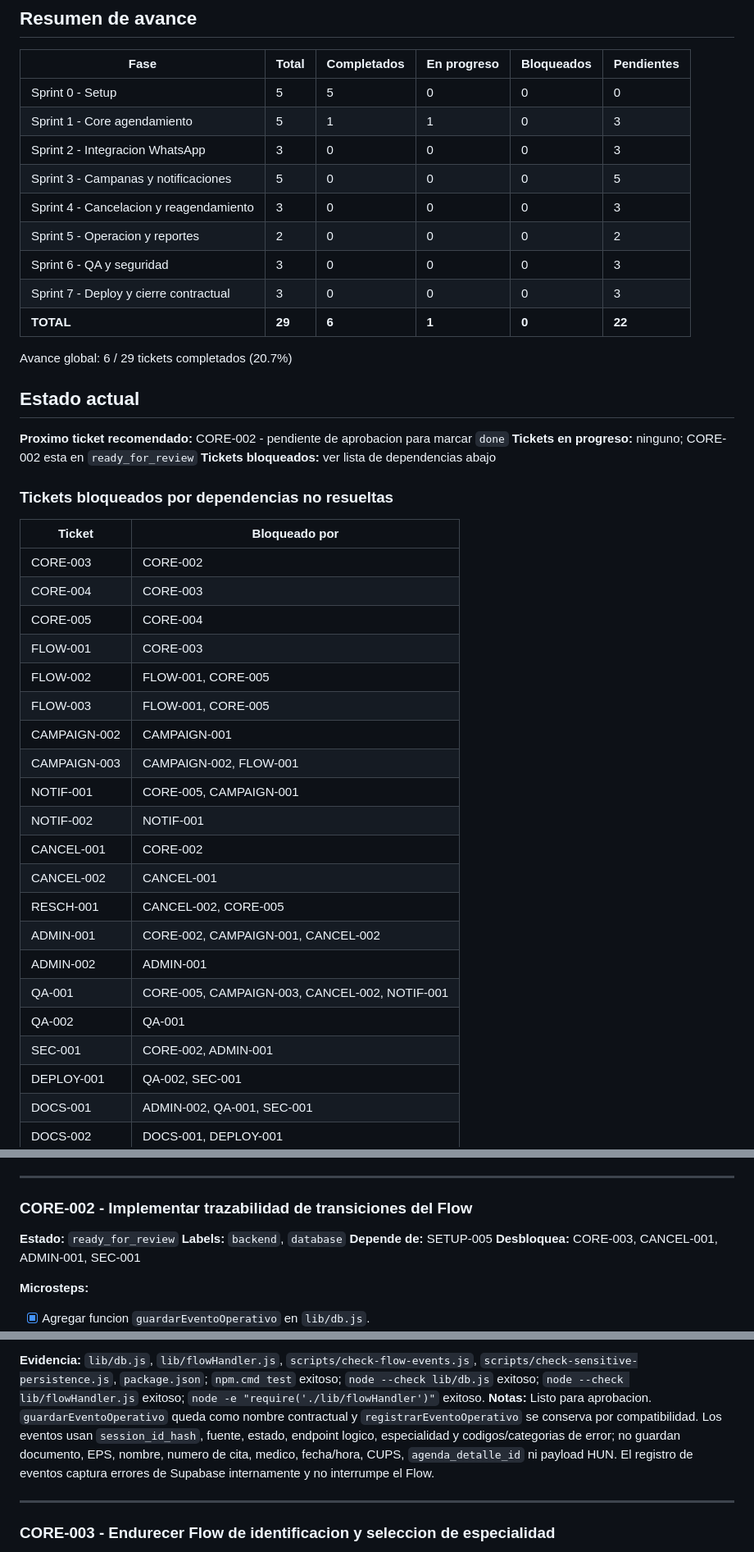
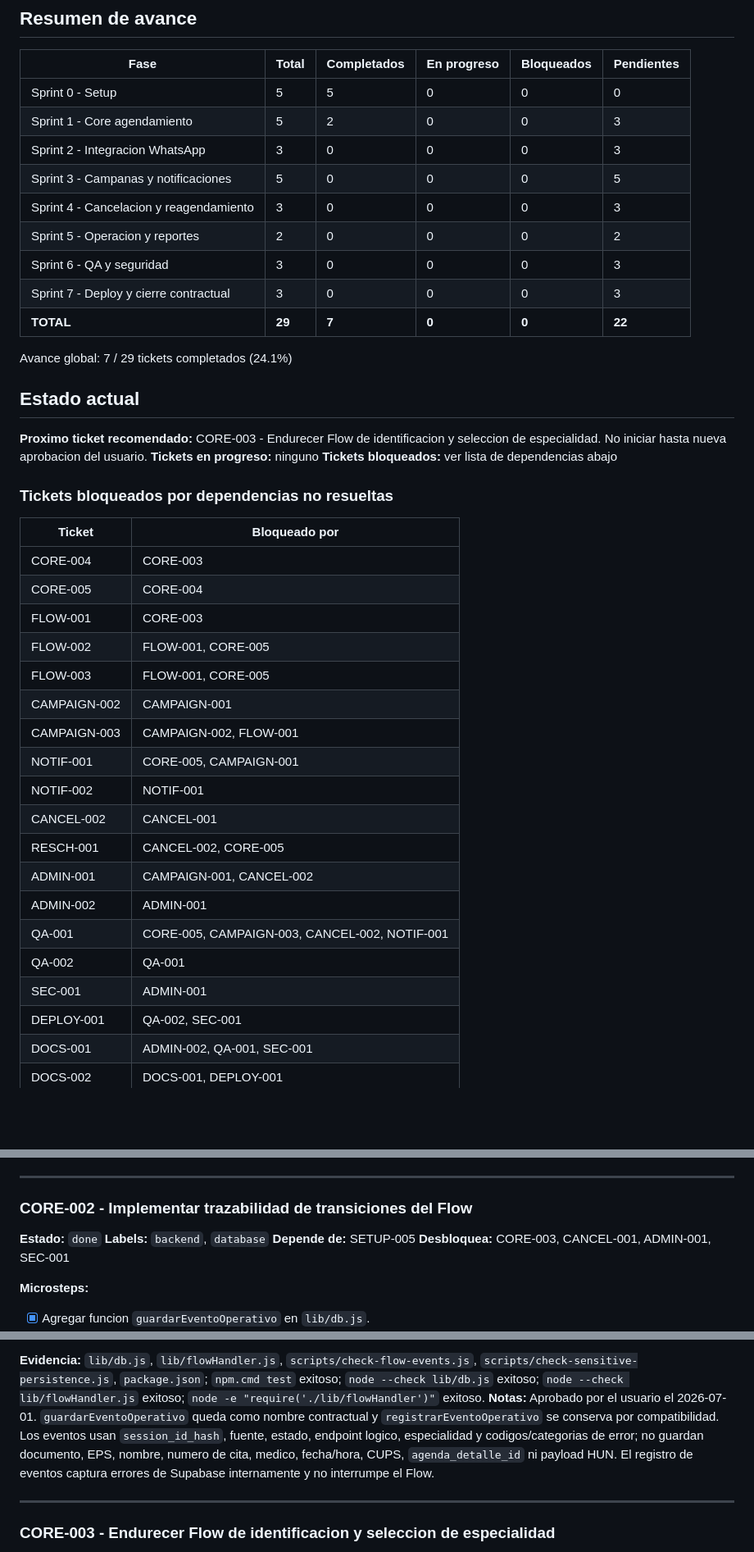
Before and after one commit to carlosrueda13/agendamiento-HUN, a Markdown page: .project-tracking/STATUS.md, 3 parts joined by grey strips. Shown at 82% size. GitHub-like rendering; blank space fills up the shorter version.

Commit message:
chore: mark CORE-002 approved

```diff
--- a/.project-tracking/STATUS.md
+++ b/.project-tracking/STATUS.md
@@ -8,28 +8,27 @@ Fase activa: Sprint 0 - Setup
 | Fase | Total | Completados | En progreso | Bloqueados | Pendientes |
 |------|-------|-------------|-------------|------------|------------|
 | Sprint 0 - Setup | 5 | 5 | 0 | 0 | 0 |
-| Sprint 1 - Core agendamiento | 5 | 1 | 1 | 0 | 3 |
+| Sprint 1 - Core agendamiento | 5 | 2 | 0 | 0 | 3 |
 | Sprint 2 - Integracion WhatsApp | 3 | 0 | 0 | 0 | 3 |
 | Sprint 3 - Campanas y notificaciones | 5 | 0 | 0 | 0 | 5 |
 | Sprint 4 - Cancelacion y reagendamiento | 3 | 0 | 0 | 0 | 3 |
 | Sprint 5 - Operacion y reportes | 2 | 0 | 0 | 0 | 2 |
 | Sprint 6 - QA y seguridad | 3 | 0 | 0 | 0 | 3 |
 | Sprint 7 - Deploy y cierre contractual | 3 | 0 | 0 | 0 | 3 |
-| **TOTAL** | **29** | **6** | **1** | **0** | **22** |
+| **TOTAL** | **29** | **7** | **0** | **0** | **22** |
 
-Avance global: 6 / 29 tickets completados (20.7%)
+Avance global: 7 / 29 tickets completados (24.1%)
 
 ## Estado actual
 
-**Proximo ticket recomendado:** CORE-002 - pendiente de aprobacion para marcar `done`
-**Tickets en progreso:** ninguno; CORE-002 esta en `ready_for_review`
+**Proximo ticket recomendado:** CORE-003 - Endurecer Flow de identificacion y seleccion de especialidad. No iniciar hasta nueva aprobacion del usuario.
+**Tickets en progreso:** ninguno
 **Tickets bloqueados:** ver lista de dependencias abajo
 
 ### Tickets bloqueados por dependencias no resueltas
 
 | Ticket | Bloqueado por |
 |--------|---------------|
-| CORE-003 | CORE-002 |
 | CORE-004 | CORE-003 |
 | CORE-005 | CORE-004 |
 | FLOW-001 | CORE-003 |
@@ -39,14 +38,13 @@ Avance global: 6 / 29 tickets completados (20.7%)
 | CAMPAIGN-003 | CAMPAIGN-002, FLOW-001 |
 | NOTIF-001 | CORE-005, CAMPAIGN-001 |
 | NOTIF-002 | NOTIF-001 |
-| CANCEL-001 | CORE-002 |
 | CANCEL-002 | CANCEL-001 |
 | RESCH-001 | CANCEL-002, CORE-005 |
-| ADMIN-001 | CORE-002, CAMPAIGN-001, CANCEL-002 |
+| ADMIN-001 | CAMPAIGN-001, CANCEL-002 |
 | ADMIN-002 | ADMIN-001 |
 | QA-001 | CORE-005, CAMPAIGN-003, CANCEL-002, NOTIF-001 |
 | QA-002 | QA-001 |
-| SEC-001 | CORE-002, ADMIN-001 |
+| SEC-001 | ADMIN-001 |
 | DEPLOY-001 | QA-002, SEC-001 |
 | DOCS-001 | ADMIN-002, QA-001, SEC-001 |
 | DOCS-002 | DOCS-001, DEPLOY-001 |
@@ -234,7 +232,7 @@ Avance global: 6 / 29 tickets completados (20.7%)
 
 ### CORE-002 - Implementar trazabilidad de transiciones del Flow
 
-**Estado:** `ready_for_review`
+**Estado:** `done`
 **Labels:** `backend`, `database`
 **Depende de:** SETUP-005
 **Desbloquea:** CORE-003, CANCEL-001, ADMIN-001, SEC-001
@@ -257,7 +255,7 @@ Avance global: 6 / 29 tickets completados (20.7%)
 - [x] Si Supabase falla, el backend responde sin romper el Flow salvo cuando no pueda validar una sesion temporal requerida.
 
 **Evidencia:** `lib/db.js`, `lib/flowHandler.js`, `scripts/check-flow-events.js`, `scripts/check-sensitive-persistence.js`, `package.json`; `npm.cmd test` exitoso; `node --check lib/db.js` exitoso; `node --check lib/flowHandler.js` exitoso; `node -e "require('./lib/flowHandler')"` exitoso.
-**Notas:** Listo para aprobacion. `guardarEventoOperativo` queda como nombre contractual y `registrarEventoOperativo` se conserva por compatibilidad. Los eventos usan `session_id_hash`, fuente, estado, endpoint logico, especialidad y codigos/categorias de error; no guardan documento, EPS, nombre, numero de cita, medico, fecha/hora, CUPS, `agenda_detalle_id` ni payload HUN. El registro de eventos captura errores de Supabase internamente y no interrumpe el Flow.
+**Notas:** Aprobado por el usuario el 2026-07-01. `guardarEventoOperativo` queda como nombre contractual y `registrarEventoOperativo` se conserva por compatibilidad. Los eventos usan `session_id_hash`, fuente, estado, endpoint logico, especialidad y codigos/categorias de error; no guardan documento, EPS, nombre, numero de cita, medico, fecha/hora, CUPS, `agenda_detalle_id` ni payload HUN. El registro de eventos captura errores de Supabase internamente y no interrumpe el Flow.
 
 ---
 
```
Also changed, not shown: other parts of .project-tracking/STATUS.md (+1 -1 lines).
